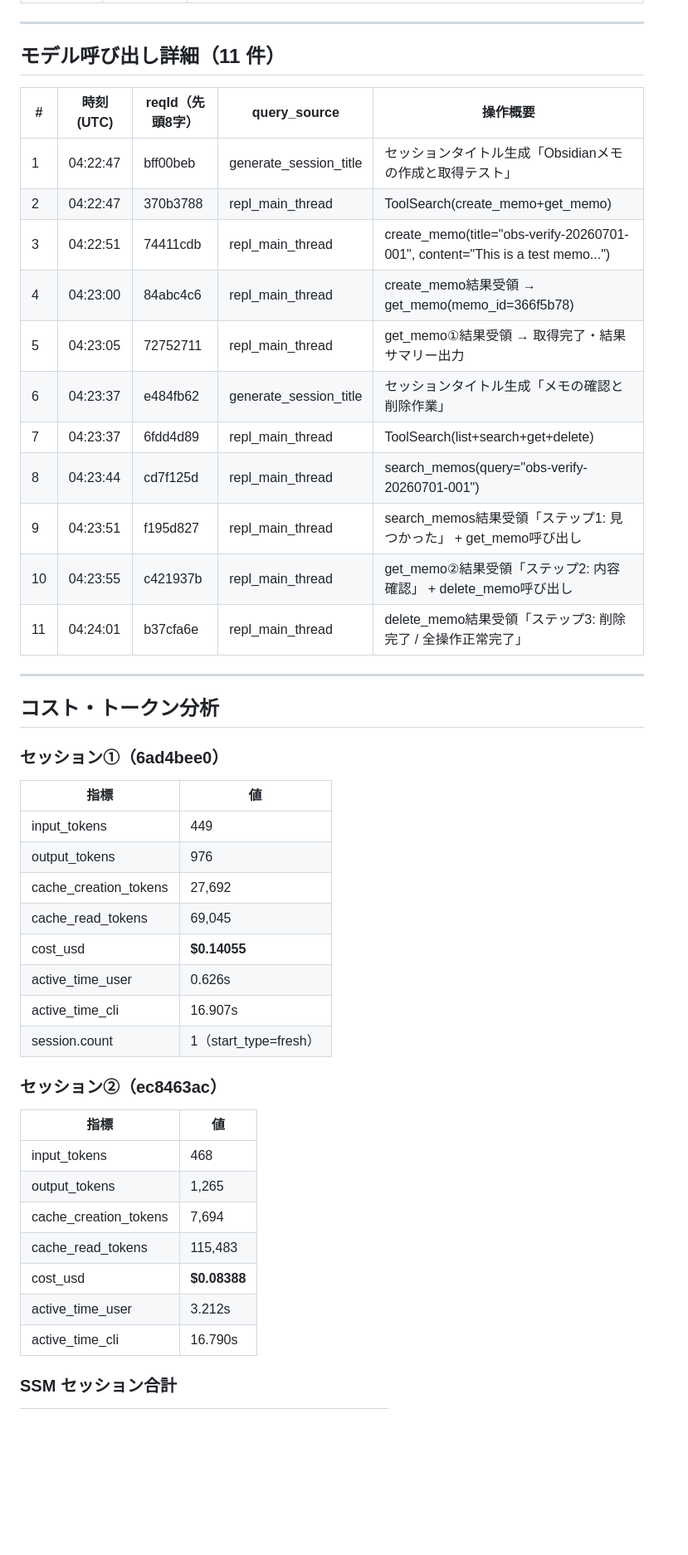
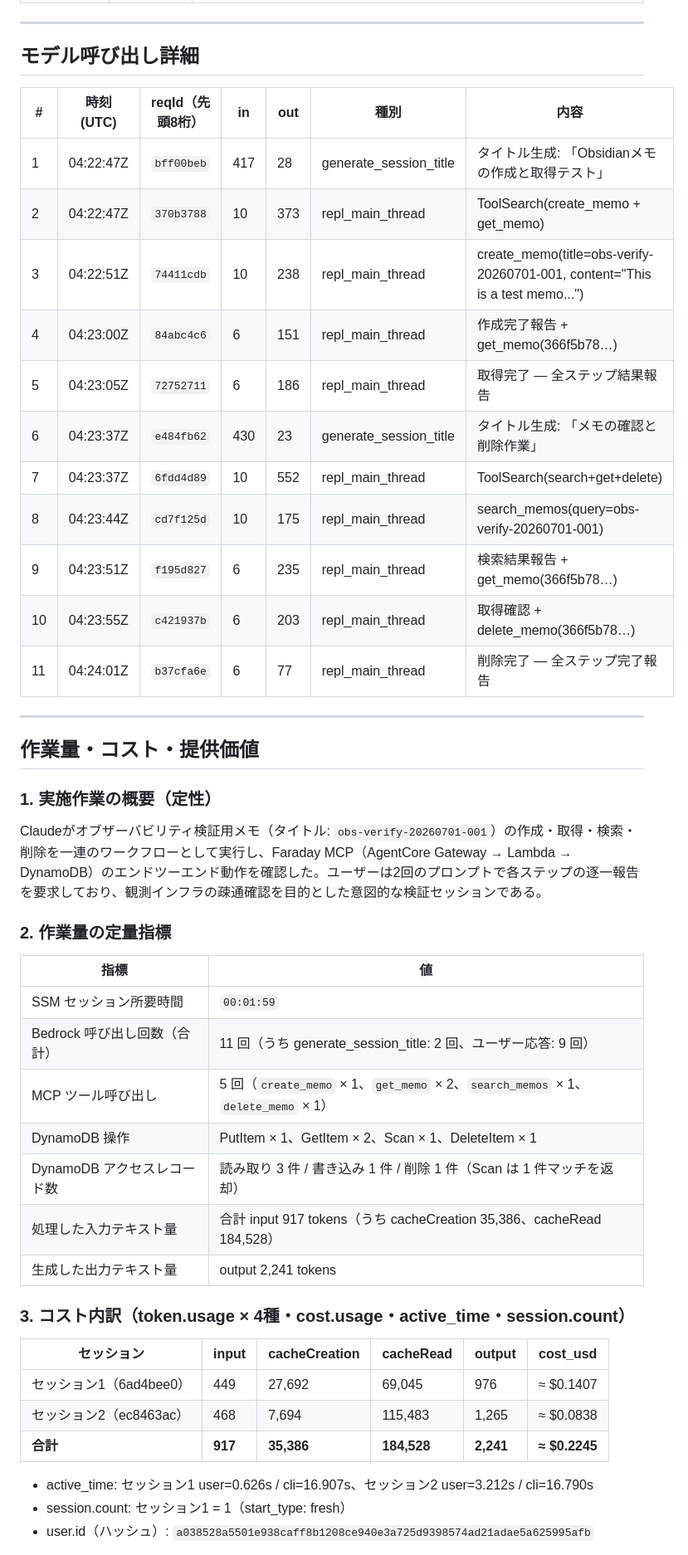
Before and after one commit to mahitotsu/faraday, a Markdown page: investigations/report-akio-ltzhoupvjbr9687j26ktcqxqgq.md, the part around one of its changes. Shown at 83% size. Drawn GitHub-style; blank space fills up the shorter version.

```diff
--- a/investigations/report-akio-ltzhoupvjbr9687j26ktcqxqgq.md
+++ b/investigations/report-akio-ltzhoupvjbr9687j26ktcqxqgq.md
@@ -117,50 +128,51 @@
 
 ---
 
-## モデル呼び出し詳細（11 件）
+## モデル呼び出し詳細
 
-| # | 時刻(UTC) | reqId（先頭8字） | query_source | 操作概要 |
-|---|---|---|---|---|
-| 1 | 04:22:47 | bff00beb | generate_session_title | セッションタイトル生成「Obsidianメモの作成と取得テスト」 |
-| 2 | 04:22:47 | 370b3788 | repl_main_thread | ToolSearch(create_memo+get_memo) |
-| 3 | 04:22:51 | 74411cdb | repl_main_thread | create_memo(title="obs-verify-20260701-001", content="This is a test memo...") |
-| 4 | 04:23:00 | 84abc4c6 | repl_main_thread | create_memo結果受領 → get_memo(memo_id=366f5b78) |
-| 5 | 04:23:05 | 72752711 | repl_main_thread | get_memo①結果受領 → 取得完了・結果サマリー出力 |
-| 6 | 04:23:37 | e484fb62 | generate_session_title | セッションタイトル生成「メモの確認と削除作業」 |
-| 7 | 04:23:37 | 6fdd4d89 | repl_main_thread | ToolSearch(list+search+get+delete) |
-| 8 | 04:23:44 | cd7f125d | repl_main_thread | search_memos(query="obs-verify-20260701-001") |
-| 9 | 04:23:51 | f195d827 | repl_main_thread | search_memos結果受領「ステップ1: 見つかった」 + get_memo呼び出し |
-| 10 | 04:23:55 | c421937b | repl_main_thread | get_memo②結果受領「ステップ2: 内容確認」 + delete_memo呼び出し |
-| 11 | 04:24:01 | b37cfa6e | repl_main_thread | delete_memo結果受領「ステップ3: 削除完了 / 全操作正常完了」 |
+| # | 時刻(UTC) | reqId（先頭8桁） | in | out | 種別 | 内容 |
+|---|---|---|---|---|---|---|
+| 1 | 04:22:47Z | `bff00beb` | 417 | 28 | generate_session_title | タイトル生成: 「Obsidianメモの作成と取得テスト」 |
+| 2 | 04:22:47Z | `370b3788` | 10 | 373 | repl_main_thread | ToolSearch(create_memo + get_memo) |
+| 3 | 04:22:51Z | `74411cdb` | 10 | 238 | repl_main_thread | create_memo(title=obs-verify-20260701-001, content="This is a test memo...") |
+| 4 | 04:23:00Z | `84abc4c6` | 6 | 151 | repl_main_thread | 作成完了報告 + get_memo(366f5b78…) |
+| 5 | 04:23:05Z | `72752711` | 6 | 186 | repl_main_thread | 取得完了 — 全ステップ結果報告 |
+| 6 | 04:23:37Z | `e484fb62` | 430 | 23 | generate_session_title | タイトル生成: 「メモの確認と削除作業」 |
+| 7 | 04:23:37Z | `6fdd4d89` | 10 | 552 | repl_main_thread | ToolSearch(search+get+delete) |
+| 8 | 04:23:44Z | `cd7f125d` | 10 | 175 | repl_main_thread | search_memos(query=obs-verify-20260701-001) |
+| 9 | 04:23:51Z | `f195d827` | 6 | 235 | repl_main_thread | 検索結果報告 + get_memo(366f5b78…) |
+| 10 | 04:23:55Z | `c421937b` | 6 | 203 | repl_main_thread | 取得確認 + delete_memo(366f5b78…) |
+| 11 | 04:24:01Z | `b37cfa6e` | 6 | 77 | repl_main_thread | 削除完了 — 全ステップ完了報告 |
 
 ---
 
-## コスト・トークン分析
+## 作業量・コスト・提供価値
 
-### セッション①（6ad4bee0）
+### 1. 実施作業の概要（定性）
+
+Claudeがオブザーバビリティ検証用メモ（タイトル: `obs-verify-20260701-001`）の作成・取得・検索・削除を一連のワークフローとして実行し、Faraday MCP（AgentCore Gateway → Lambda → DynamoDB）のエンドツーエンド動作を確認した。ユーザーは2回のプロンプトで各ステップの逐一報告を要求しており、観測インフラの疎通確認を目的とした意図的な検証セッションである。
+
+### 2. 作業量の定量指標
 
 | 指標 | 値 |
 |---|---|
-| input_tokens | 449 |
-| output_tokens | 976 |
-| cache_creation_tokens | 27,692 |
-| cache_read_tokens | 69,045 |
-| cost_usd | **$0.14055** |
-| active_time_user | 0.626s |
-| active_time_cli | 16.907s |
-| session.count | 1（start_type=fresh） |
+| SSM セッション所要時間 | `00:01:59` |
+| Bedrock 呼び出し回数（合計） | 11 回（うち generate_session_title: 2 回、ユーザー応答: 9 回） |
+| MCP ツール呼び出し | 5 回（`create_memo` × 1、`get_memo` × 2、`search_memos` × 1、`delete_memo` × 1） |
+| DynamoDB 操作 | PutItem × 1、GetItem × 2、Scan × 1、DeleteItem × 1 |
+| DynamoDB アクセスレコード数 | 読み取り 3 件 / 書き込み 1 件 / 削除 1 件（Scan は 1 件マッチを返却） |
+| 処理した入力テキスト量 | 合計 input 917 tokens（うち cacheCreation 35,386、cacheRead 184,528） |
+| 生成した出力テキスト量 | output 2,241 tokens |
 
-### セッション②（ec8463ac）
+### 3. コスト内訳（token.usage × 4種・cost.usage・active_time・session.count）
 
-| 指標 | 値 |
-|---|---|
-| input_tokens | 468 |
-| output_tokens | 1,265 |
-| cache_creation_tokens | 7,694 |
-| cache_read_tokens | 115,483 |
-| cost_usd | **$0.08388** |
-| active_time_user | 3.212s |
-| active_time_cli | 16.790s |
+| セッション | input | cacheCreation | cacheRead | output | cost_usd |
+|---|---|---|---|---|---|
+| セッション1（6ad4bee0） | 449 | 27,692 | 69,045 | 976 | ≈ $0.1407 |
+| セッション2（ec8463ac） | 468 | 7,694 | 115,483 | 1,265 | ≈ $0.0838 |
+| **合計** | **917** | **35,386** | **184,528** | **2,241** | **≈ $0.2245** |
 
-### SSM セッション合計
+- active_time: セッション1 user=0.626s / cli=16.907s、セッション2 user=3.212s / cli=16.790s
+- session.count: セッション1 = 1（start_type: fresh）
+- user.id（ハッシュ）: `a038528a5501e938caff8b1208ce940e3a725d9398574ad21adae5a625995afb`
 
```
Also changed, not shown: other parts of investigations/report-akio-ltzhoupvjbr9687j26ktcqxqgq.md (+212 -226 lines), .claude/commands/investigate-session.md (+55 -5 lines).
